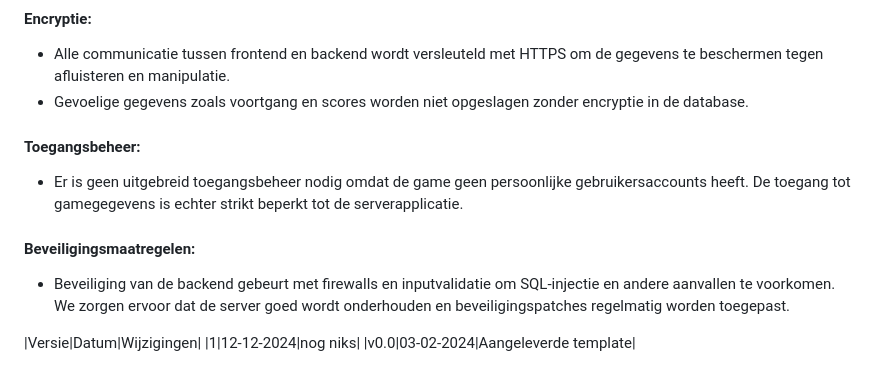
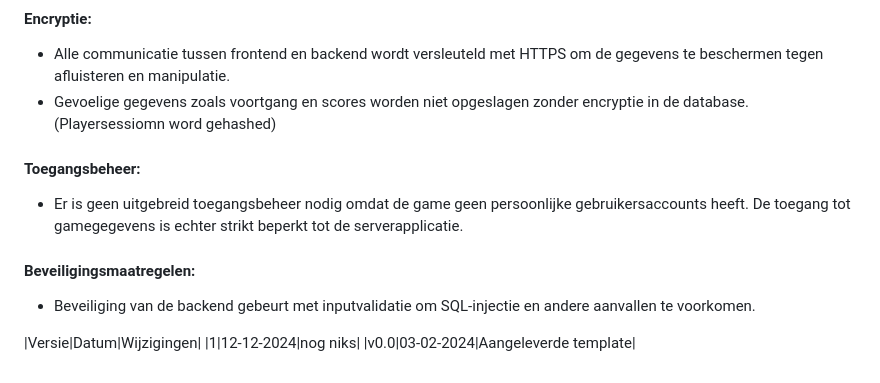
Before and after one commit to Zoiye1/Lucastars-Game, a Markdown page: docs/infrastructure-design-document/userstory 1&2.md, the part around the change. Drawn GitHub-style.

Commit message:
infrasturutuur update

```diff
--- a/docs/infrastructure-design-document/userstory 1&2.md
+++ b/docs/infrastructure-design-document/userstory 1&2.md
@@ -142,15 +142,13 @@ De frontend maakt gebruik van Web Components, die herbruikbare en modulaire elem
 
 #### Encryptie:
 - Alle communicatie tussen frontend en backend wordt versleuteld met HTTPS om de gegevens te beschermen tegen afluisteren en manipulatie.
-- Gevoelige gegevens zoals voortgang en scores worden niet opgeslagen zonder encryptie in de database.
+- Gevoelige gegevens zoals voortgang en scores worden niet opgeslagen zonder encryptie in de database. (Playersessiomn word gehashed)
 
 #### Toegangsbeheer:
 - Er is geen uitgebreid toegangsbeheer nodig omdat de game geen persoonlijke gebruikersaccounts heeft. De toegang tot gamegegevens is echter strikt beperkt tot de serverapplicatie.
 
 #### Beveiligingsmaatregelen:
-- Beveiliging van de backend gebeurt met firewalls en inputvalidatie om SQL-injectie en andere aanvallen te voorkomen.
-We zorgen ervoor dat de server goed wordt onderhouden en beveiligingspatches regelmatig worden toegepast.
-
+- Beveiliging van de backend gebeurt met inputvalidatie om SQL-injectie en andere aanvallen te voorkomen.
 
 
 
```
